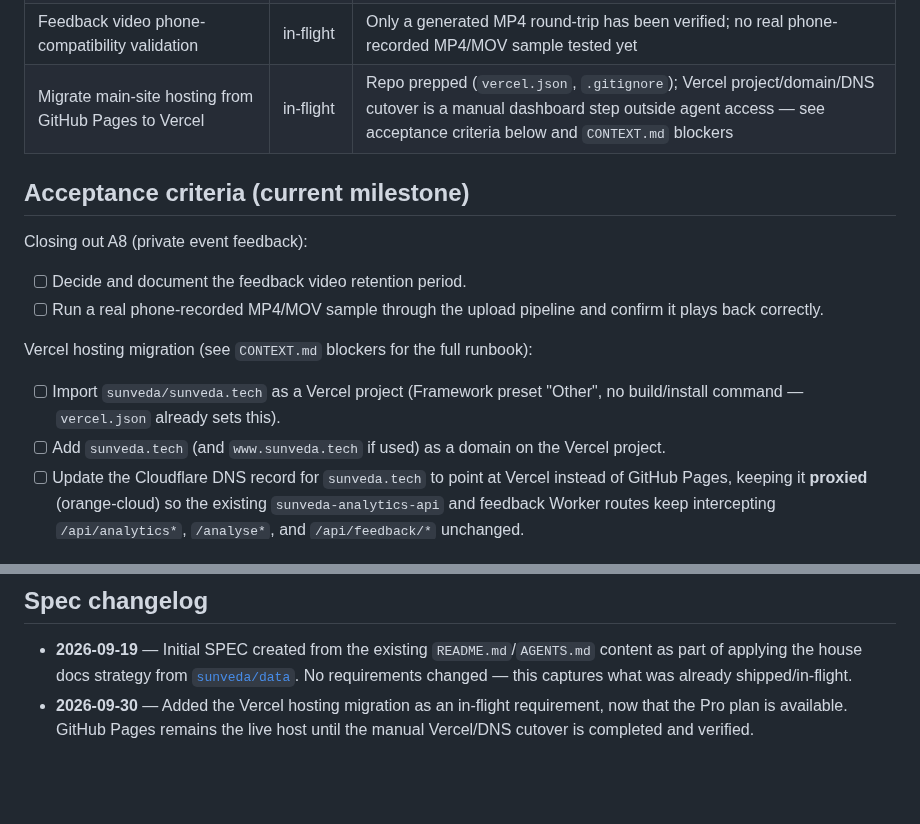
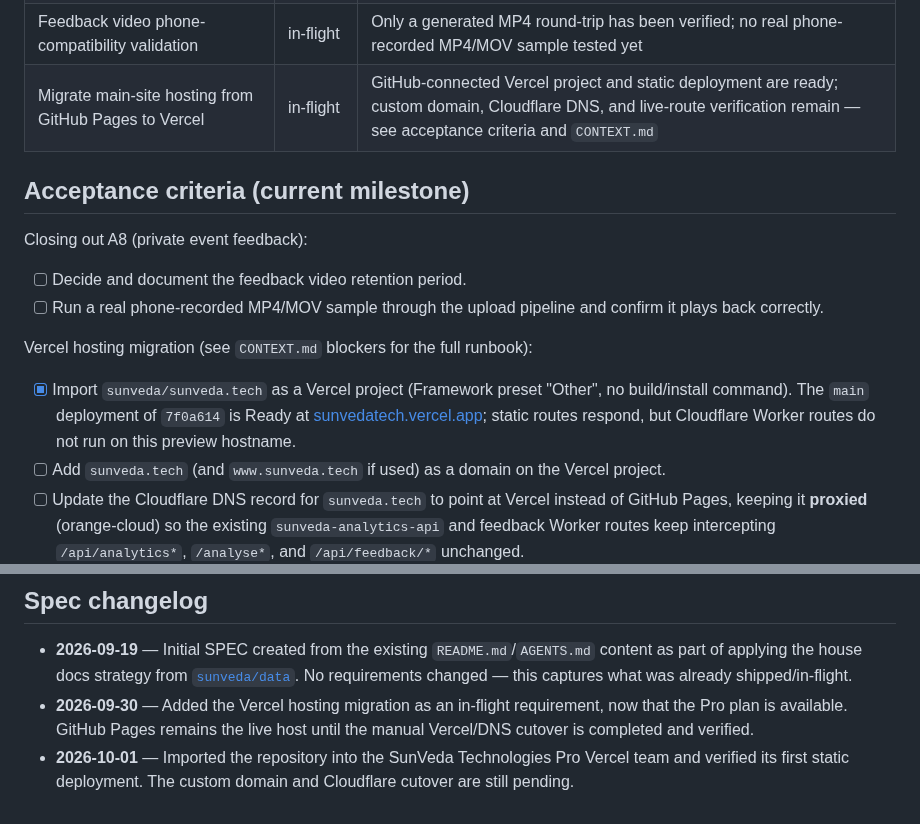
Before and after one commit to sunveda/sunveda.tech, a Markdown page: docs/SPEC.md, 2 parts joined by grey strips. GitHub-like rendering; blank space fills up the shorter version.

```diff
--- a/docs/SPEC.md
+++ b/docs/SPEC.md
@@ -39,7 +39,7 @@ shipped/in-flight/planned status changes.
 | Event feedback video upload | shipped | Up to 8 minutes / 250 MB, Worker-mediated multipart upload to private APAC R2, signed capabilities, byte reservations, hourly cleanup of unfinished uploads |
 | Feedback video retention period | in-flight | Decision pending — see acceptance criteria below |
 | Feedback video phone-compatibility validation | in-flight | Only a generated MP4 round-trip has been verified; no real phone-recorded MP4/MOV sample tested yet |
-| Migrate main-site hosting from GitHub Pages to Vercel | in-flight | Repo prepped (`vercel.json`, `.gitignore`); Vercel project/domain/DNS cutover is a manual dashboard step outside agent access — see acceptance criteria below and `CONTEXT.md` blockers |
+| Migrate main-site hosting from GitHub Pages to Vercel | in-flight | GitHub-connected Vercel project and static deployment are ready; custom domain, Cloudflare DNS, and live-route verification remain — see acceptance criteria and `CONTEXT.md` |
 
 ## Acceptance criteria (current milestone)
 
@@ -50,7 +50,7 @@ Closing out A8 (private event feedback):
 
 Vercel hosting migration (see `CONTEXT.md` blockers for the full runbook):
 
-- [ ] Import `sunveda/sunveda.tech` as a Vercel project (Framework preset "Other", no build/install command — `vercel.json` already sets this).
+- [x] Import `sunveda/sunveda.tech` as a Vercel project (Framework preset "Other", no build/install command). The `main` deployment of `7f0a614` is Ready at [sunvedatech.vercel.app](https://sunvedatech.vercel.app/); static routes respond, but Cloudflare Worker routes do not run on this preview hostname.
 - [ ] Add `sunveda.tech` (and `www.sunveda.tech` if used) as a domain on the Vercel project.
 - [ ] Update the Cloudflare DNS record for `sunveda.tech` to point at Vercel instead of GitHub Pages, keeping it **proxied** (orange-cloud) so the existing `sunveda-analytics-api` and feedback Worker routes keep intercepting `/api/analytics*`, `/analyse*`, and `/api/feedback/*` unchanged.
 - [ ] Verify every route (site, `/a/`, `/app/`, `/app/aedoko/`, `/feedback/`, `/privacy.html`, `/terms.html`, `/rsvp/`) on the live domain once cut over.
@@ -60,3 +60,4 @@ Vercel hosting migration (see `CONTEXT.md` blockers for the full runbook):
 
 - **2026-09-19** — Initial SPEC created from the existing `README.md`/`AGENTS.md` content as part of applying the house docs strategy from [`sunveda/data`](https://github.com/sunveda/data). No requirements changed — this captures what was already shipped/in-flight.
 - **2026-09-30** — Added the Vercel hosting migration as an in-flight requirement, now that the Pro plan is available. GitHub Pages remains the live host until the manual Vercel/DNS cutover is completed and verified.
+- **2026-10-01** — Imported the repository into the SunVeda Technologies Pro Vercel team and verified its first static deployment. The custom domain and Cloudflare cutover are still pending.
```
Also changed, not shown: docs/CONTEXT.md (+17 -12 lines), docs/architecture.md (+9 -0 lines).
